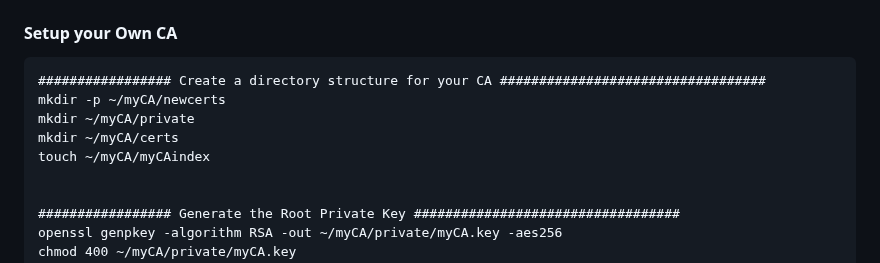
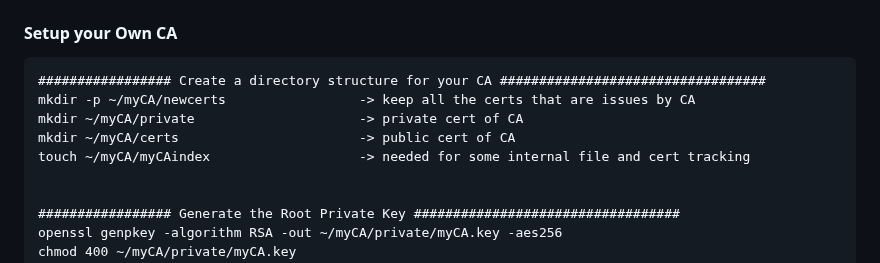
Before and after one commit to thebrokenapp/api-architecture, a Markdown page: securing-apis/https/README.md, the part around the change. GitHub-like rendering.

````diff
--- a/securing-apis/https/README.md
+++ b/securing-apis/https/README.md
@@ -9,10 +9,10 @@ sudo apt install openssl
 #### Setup your Own CA
 ```
 ################# Create a directory structure for your CA ##################################
-mkdir -p ~/myCA/newcerts
-mkdir ~/myCA/private
-mkdir ~/myCA/certs
-touch ~/myCA/myCAindex
+mkdir -p ~/myCA/newcerts                 -> keep all the certs that are issues by CA
+mkdir ~/myCA/private                     -> private cert of CA
+mkdir ~/myCA/certs                       -> public cert of CA
+touch ~/myCA/myCAindex                   -> needed for some internal file and cert tracking
 
 
 ################# Generate the Root Private Key ##################################
````
